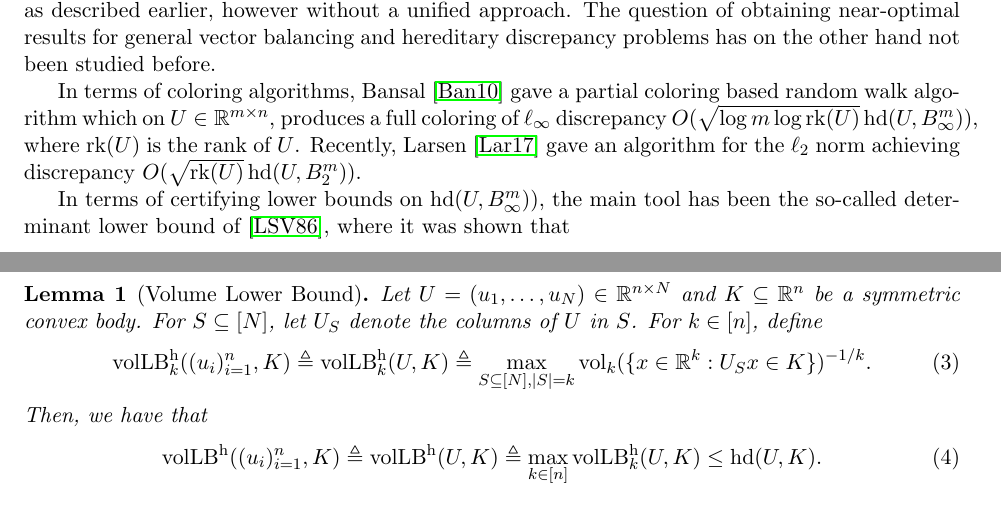
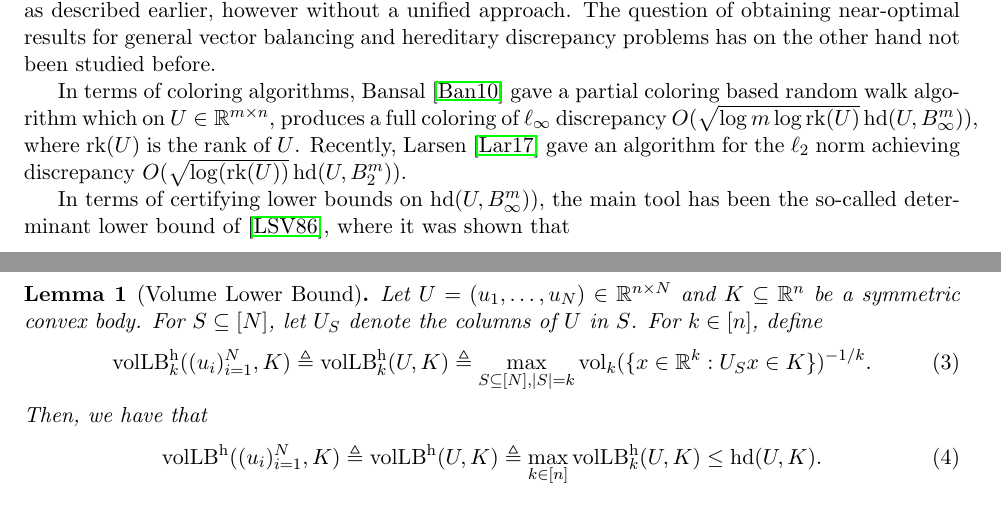
Before and after one commit to dndadush/vectorbalancing, a LaTeX paper (vectorbalancing.tex): two parts of pages 5 and 6 of 45, joined at a grey line, cut so that both start at the same text. Compiled offline with pdfLaTeX.

Commit message:
small fixes

```diff
--- a/vectorbalancing.tex
+++ b/vectorbalancing.tex
@@ -372,7 +372,7 @@ based random walk algorithm which on $U \in \R^{m \times n}$, produces a full
 coloring of $\ell_\infty$ discrepancy $O(\sqrt{\log m \log \rank(U)}
 \hd(U,B_\infty^m))$, where $\rank(U)$ is the rank of $U$. Recently,
 Larsen~\cite{Larsen17} gave an algorithm for the $\ell_2$ norm achieving
-discrepancy $O(\sqrt{\rank(U)}\hd(U,B_2^m))$.
+discrepancy $O(\sqrt{\log(\rank(U))}\hd(U,B_2^m))$.
 
 In terms of certifying lower bounds on $\hd(U,B_\infty^m))$, the main tool has
 been the so-called determinant lower bound of~\cite{LSV}, where it was shown that
@@ -490,13 +490,13 @@ symmetric convex body. For $S \subseteq [N]$, let $U_S$ denote the columns
 of $U$ in $S$. For $k \in [n]$, define
 \begin{equation}
 \label{eq:vol-lb}
-\vollb^{\rm h}_k((u_i)_{i=1}^n,K) \eqdef \vollb^{\rm h}_k(U, K) \eqdef
+\vollb^{\rm h}_k((u_i)_{i=1}^N,K) \eqdef \vollb^{\rm h}_k(U, K) \eqdef
 \max_{S \subseteq [N],|S|=k} \vol_k(\{x \in \R^k: U_S x \in K\})^{-1/k}.
 \end{equation}
 Then, we have that
 \begin{equation}
 \label{eq:vol-lbh}
-\vollb^{\rm h}((u_i)_{i=1}^n,K) \eqdef \vollb^{\rm h}(U,K) \eqdef \max_{k \in [n]} \vollb^{\rm h}_k(U,K) \leq \hd(U,K).
+\vollb^{\rm h}((u_i)_{i=1}^N,K) \eqdef \vollb^{\rm h}(U,K) \eqdef \max_{k \in [n]} \vollb^{\rm h}_k(U,K) \leq \hd(U,K).
 \end{equation}
 \end{restatable}
 
```
